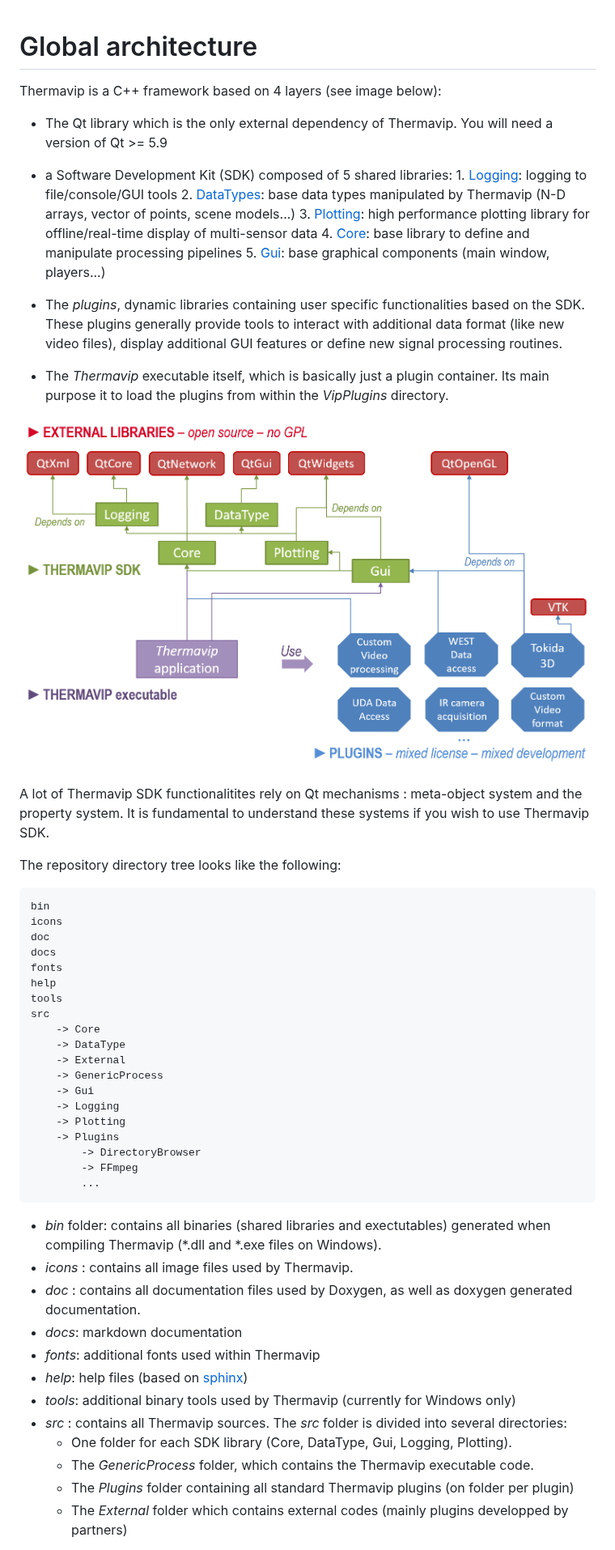
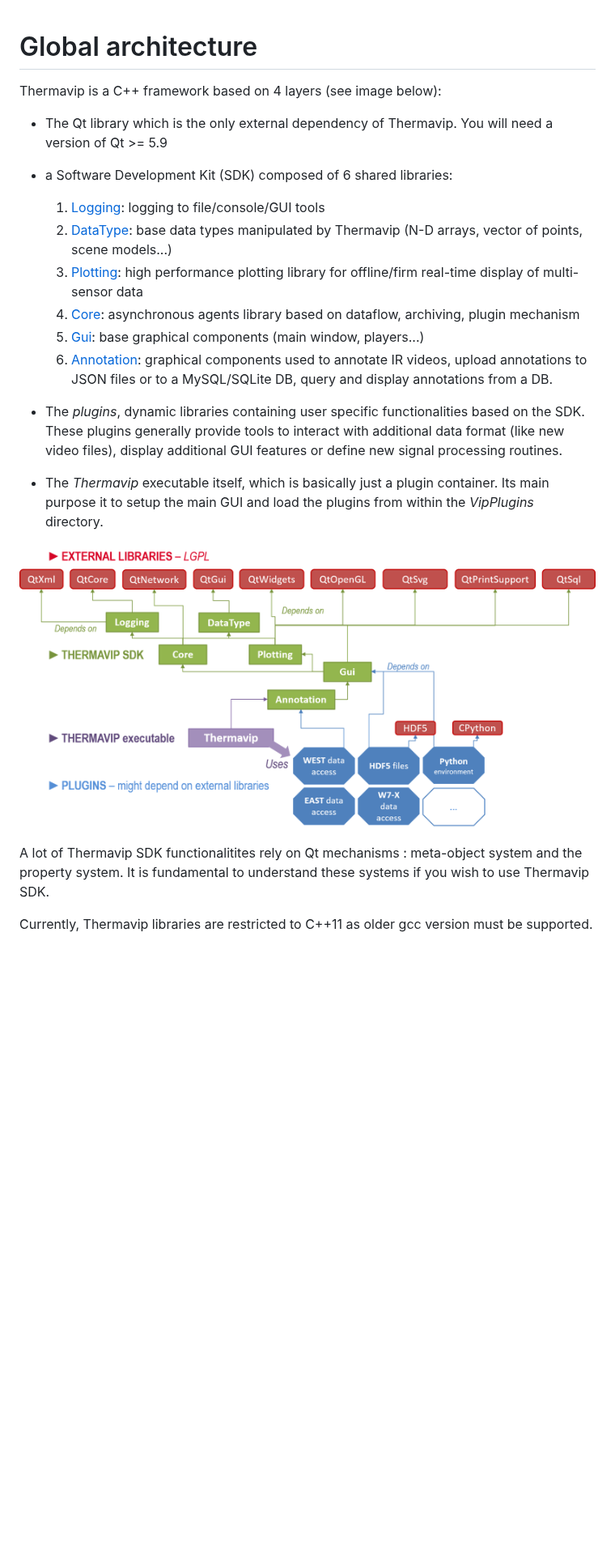
Before and after one commit to IRFM/thermavip, a Markdown page: docs/architecture.md, the part around one of its changes. Shown at 81% size. Drawn GitHub-style; pictures changed too: docs/images/architecture.png; blank space fills up the shorter version.

Commit message:
Updated documentation

````diff
--- a/docs/architecture.md
+++ b/docs/architecture.md
@@ -2,59 +2,28 @@
 
 # Global architecture
 
+
 Thermavip is a C++ framework based on 4 layers (see image below):
 
 - The Qt library which is the only external dependency of Thermavip. You will need a version of Qt >= 5.9
-- a Software Development Kit (SDK) composed of 5 shared libraries:
-			1.	[Logging](docs/logging.md): logging to file/console/GUI tools
-			2.	[DataTypes](docs/datatypes.md): base data types manipulated by Thermavip (N-D arrays, vector of points, scene models...)
-			3.	[Plotting](docs/plotting.md): high performance plotting library for offline/real-time display of multi-sensor data
-			4.	[Core](docs/core.md): base library to define and manipulate processing pipelines
-			5.	[Gui](docs/gui.md): base graphical components (main window, players...)
+- a Software Development Kit (SDK) composed of 6 shared libraries:
+
+	1.	[Logging](docs/logging.md): logging to file/console/GUI tools
+	2.	[DataType](docs/datatypes.md): base data types manipulated by Thermavip (N-D arrays, vector of points, scene models...)
+	3.	[Plotting](docs/plotting.md): high performance plotting library for offline/firm real-time display of multi-sensor data
+	4.	[Core](docs/core.md): asynchronous agents library based on dataflow, archiving, plugin mechanism
+	5.	[Gui](docs/gui.md): base graphical components (main window, players...)
+	6.	[Annotation](docs/annotation.md): graphical components used to annotate IR videos, upload annotations to JSON files or to a MySQL/SQLite DB, query and display annotations from a DB.
 
 - The *plugins*, dynamic libraries containing user specific functionalities based on the SDK. These plugins generally provide tools to interact with additional data format (like new video files), display additional GUI features or define new signal processing routines.
-- The *Thermavip* executable itself, which is basically just a plugin container. Its main purpose it to load the plugins from within the *VipPlugins* directory.
+- The *Thermavip* executable itself, which is basically just a plugin container. Its main purpose it to setup the main GUI and load the plugins from within the *VipPlugins* directory.
+
 
 ![Thermavip architecture](images/architecture.png)
 
 A lot of Thermavip SDK functionalitites rely on Qt mechanisms : meta-object system and the property system.
 It is fundamental to understand these systems if you wish to use Thermavip SDK.
 
-
-The repository directory tree looks like the following:
-```
-bin
-icons
-doc
-docs
-fonts
-help
-tools
-src
-	-> Core
-	-> DataType
-	-> External
-	-> GenericProcess
-	-> Gui
-	-> Logging
-	-> Plotting
-	-> Plugins
-		-> DirectoryBrowser
-		-> FFmpeg
-		...
-```
-
--	*bin* folder: contains all binaries (shared libraries and exectutables) generated when compiling Thermavip (*.dll and *.exe files on Windows).
--	*icons* : contains all image files used by Thermavip.
--	*doc* : contains all documentation files used by Doxygen, as well as doxygen generated documentation.
--	*docs*: markdown documentation
--	*fonts*: additional fonts used within Thermavip
--	*help*: help files (based on [sphinx](https://www.sphinx-doc.org/en/master/))
--	*tools*: additional binary tools used by Thermavip (currently for Windows only)
--	*src* : contains all Thermavip sources. The *src* folder is divided into several directories:
-	-	One folder for each SDK library (Core, DataType, Gui, Logging, Plotting).
-	-	The *GenericProcess* folder, which contains the Thermavip executable code.
-	-	The *Plugins* folder containing all standard Thermavip plugins (on folder per plugin)
-	-	The *External* folder which contains external codes (mainly plugins developped by partners)
+Currently, Thermavip libraries are restricted to C++11 as older gcc version must be supported.
 
 
````
Also changed, not shown: other parts of docs/architecture.md (+1 -9 lines), README.md (+5 -4 lines).
